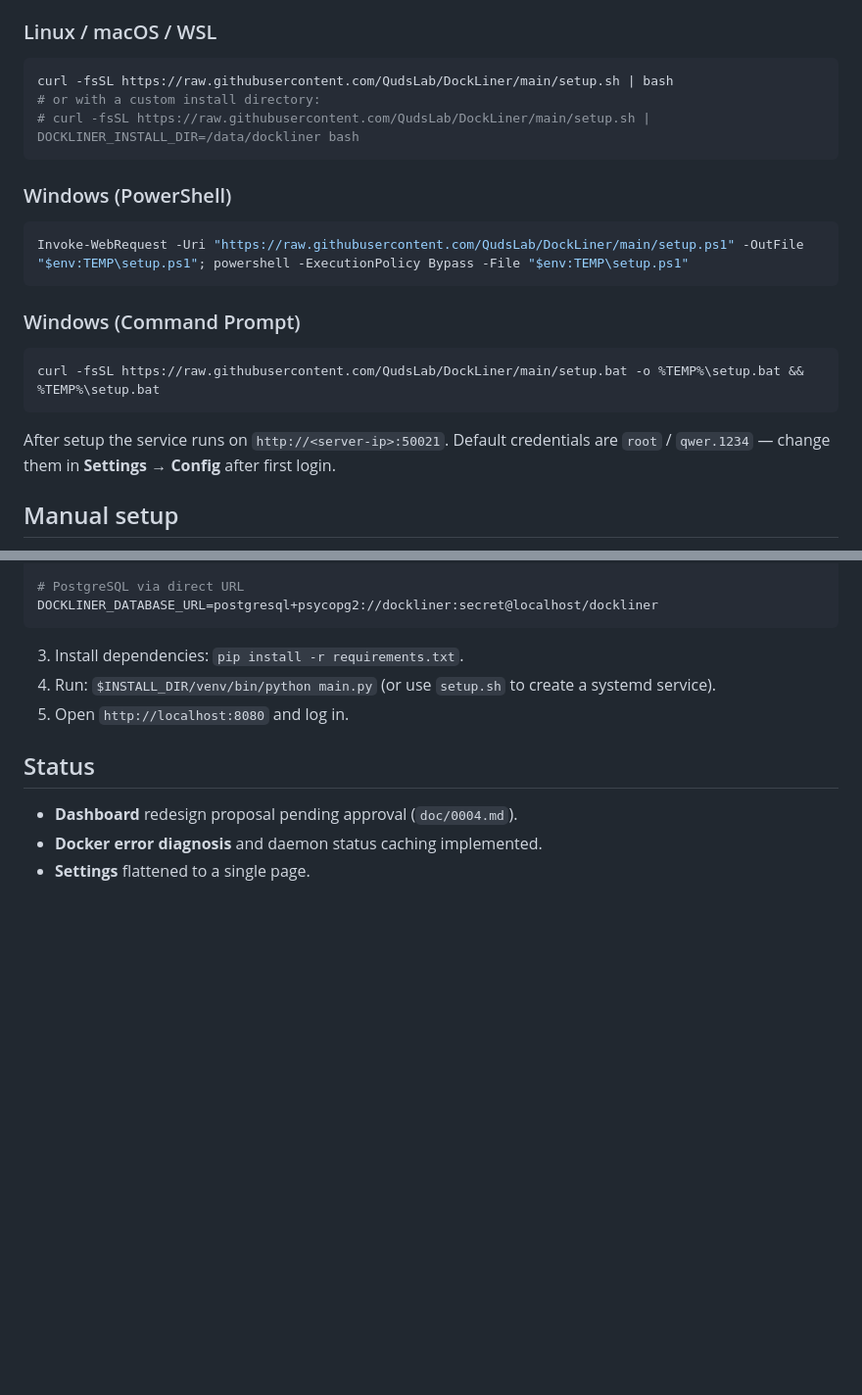
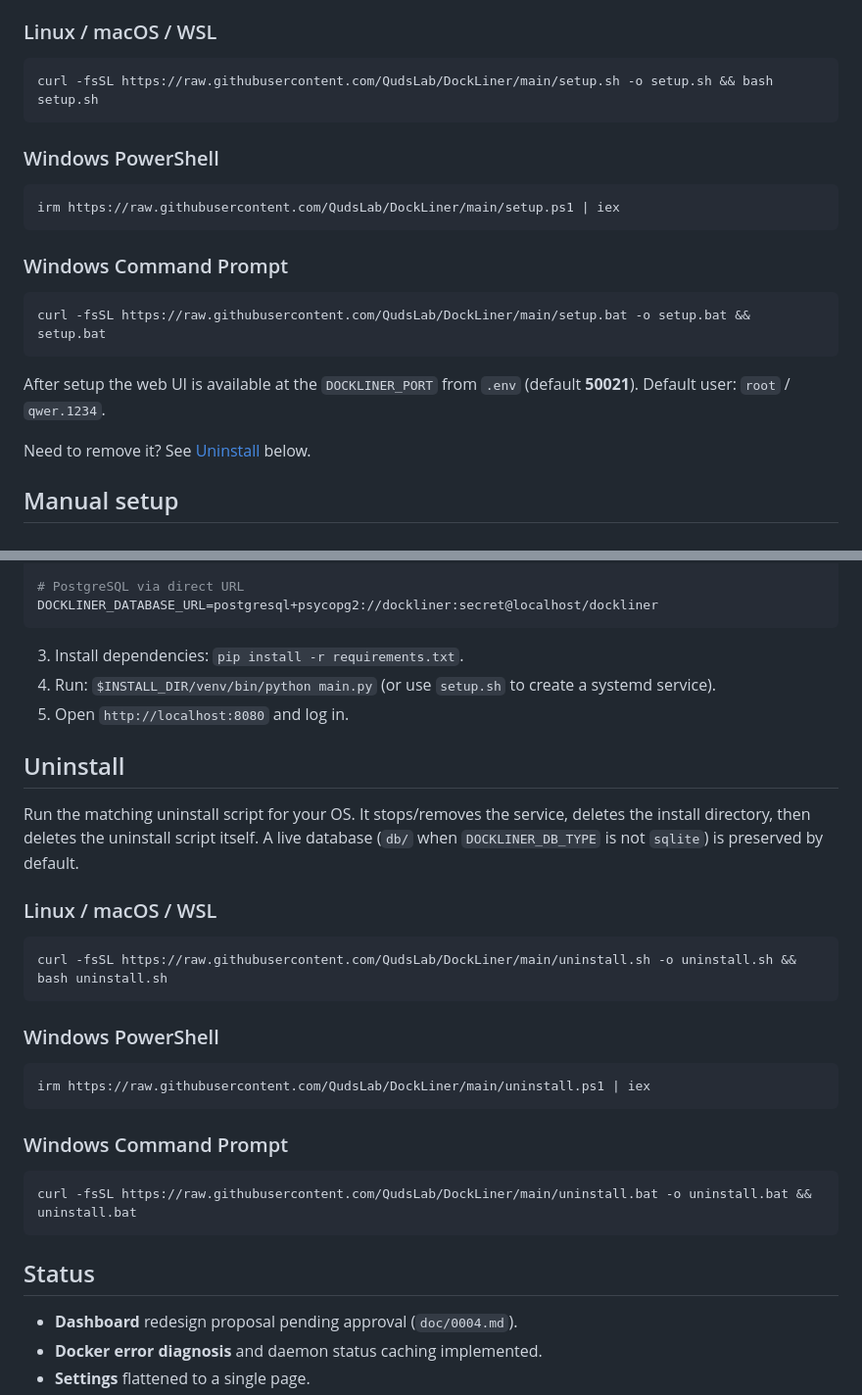
Before and after one commit to QudsLab/DockLiner, a Markdown page: README.md, 2 parts joined by grey strips. Shown at 98% size. GitHub-like rendering; blank space fills up the shorter version.

````diff
--- a/README.md
+++ b/README.md
@@ -120,24 +120,24 @@ Install or update DockLiner on Linux/macOS, Windows, or Windows Command Prompt w
 ### Linux / macOS / WSL
 
 ```bash
-curl -fsSL https://raw.githubusercontent.com/QudsLab/DockLiner/main/setup.sh | bash
-# or with a custom install directory:
-# curl -fsSL https://raw.githubusercontent.com/QudsLab/DockLiner/main/setup.sh | DOCKLINER_INSTALL_DIR=/data/dockliner bash
+curl -fsSL https://raw.githubusercontent.com/QudsLab/DockLiner/main/setup.sh -o setup.sh && bash setup.sh
 ```
 
-### Windows (PowerShell)
+### Windows PowerShell
 
 ```powershell
-Invoke-WebRequest -Uri "https://raw.githubusercontent.com/QudsLab/DockLiner/main/setup.ps1" -OutFile "$env:TEMP\setup.ps1"; powershell -ExecutionPolicy Bypass -File "$env:TEMP\setup.ps1"
+irm https://raw.githubusercontent.com/QudsLab/DockLiner/main/setup.ps1 | iex
 ```
 
-### Windows (Command Prompt)
+### Windows Command Prompt
 
 ```batch
-curl -fsSL https://raw.githubusercontent.com/QudsLab/DockLiner/main/setup.bat -o %TEMP%\setup.bat && %TEMP%\setup.bat
+curl -fsSL https://raw.githubusercontent.com/QudsLab/DockLiner/main/setup.bat -o setup.bat && setup.bat
 ```
 
-After setup the service runs on `http://<server-ip>:50021`. Default credentials are `root` / `qwer.1234` — change them in **Settings → Config** after first login.
+After setup the web UI is available at the `DOCKLINER_PORT` from `.env` (default **50021**). Default user: `root` / `qwer.1234`.
+
+Need to remove it? See [Uninstall](#uninstall) below.
 
 ## Manual setup
 
@@ -182,6 +182,28 @@ DOCKLINER_DATABASE_URL=postgresql+psycopg2://dockliner:secret@localhost/dockline
 4. Run: `$INSTALL_DIR/venv/bin/python main.py` (or use `setup.sh` to create a systemd service).
 5. Open `http://localhost:8080` and log in.
 
+## Uninstall
+
+Run the matching uninstall script for your OS. It stops/removes the service, deletes the install directory, then deletes the uninstall script itself. A live database (`db/` when `DOCKLINER_DB_TYPE` is not `sqlite`) is preserved by default.
+
+### Linux / macOS / WSL
+
+```bash
+curl -fsSL https://raw.githubusercontent.com/QudsLab/DockLiner/main/uninstall.sh -o uninstall.sh && bash uninstall.sh
+```
+
+### Windows PowerShell
+
+```powershell
+irm https://raw.githubusercontent.com/QudsLab/DockLiner/main/uninstall.ps1 | iex
+```
+
+### Windows Command Prompt
+
+```batch
+curl -fsSL https://raw.githubusercontent.com/QudsLab/DockLiner/main/uninstall.bat -o uninstall.bat && uninstall.bat
+```
+
 ## Status
 
 - **Dashboard** redesign proposal pending approval (`doc/0004.md`).
````
